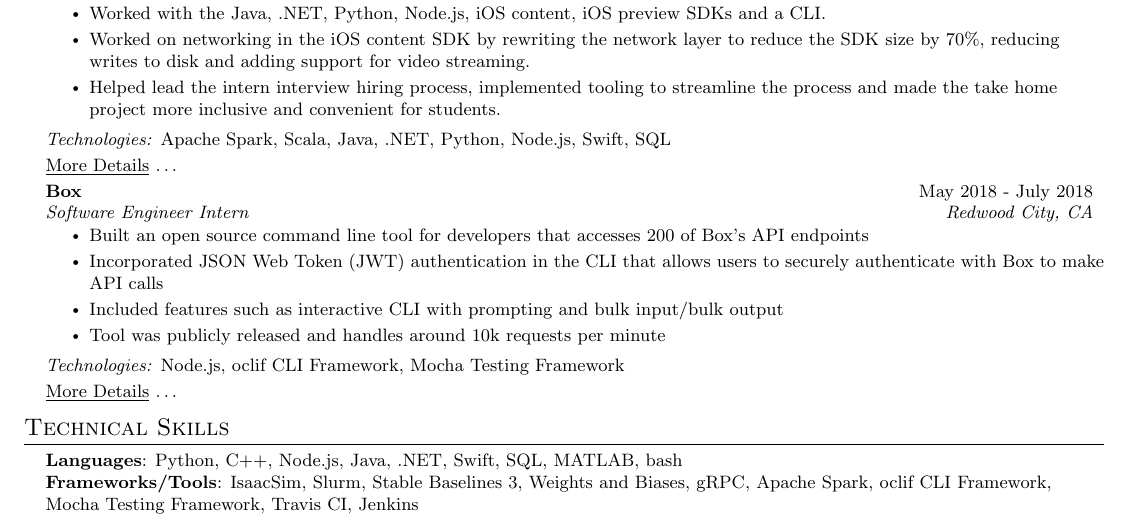
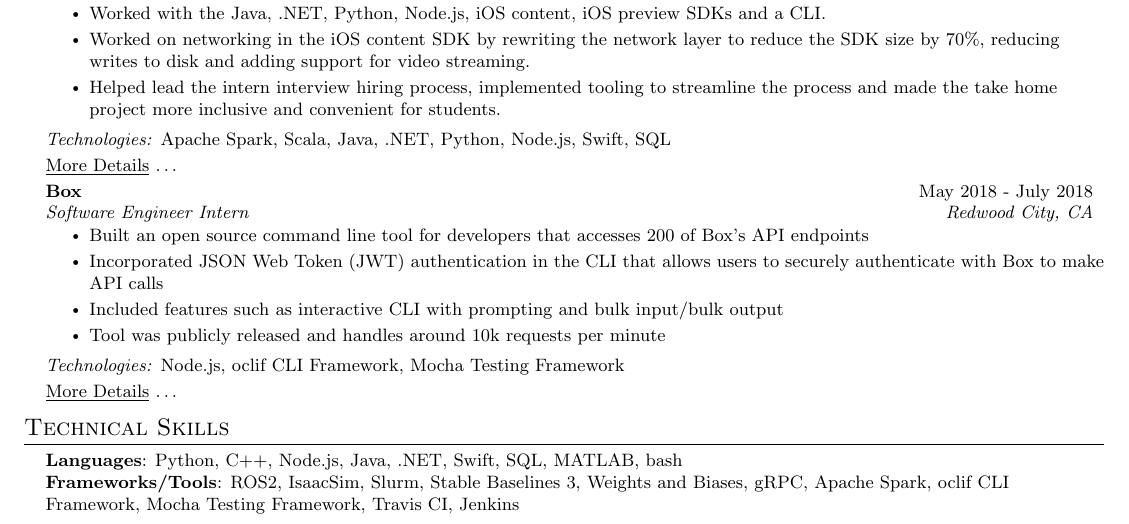
Before and after one commit to sujaygarlanka/resume, a LaTeX CV (resume.tex): part of the page, cut so that both start at the same text. Compiled offline with pdfLaTeX.

Commit message:
Updates from Overleaf

```diff
--- a/resume.tex
+++ b/resume.tex
@@ -207,7 +207,7 @@
  \begin{itemize}[leftmargin=0.15in, label={}]
     \small{\item{
      \textbf{Languages}{: Python, C++, Node.js, Java, .NET, Swift, SQL, MATLAB, bash} \\
-     \textbf{Frameworks/Tools}{: IsaacSim, Slurm, Stable Baselines 3, Weights and Biases, gRPC, Apache Spark, oclif CLI Framework, Mocha Testing Framework, Travis CI, Jenkins} \\
+     \textbf{Frameworks/Tools}{: ROS2, IsaacSim, Slurm, Stable Baselines 3, Weights and Biases, gRPC, Apache Spark, oclif CLI Framework, Mocha Testing Framework, Travis CI, Jenkins} \\
     }}
  \end{itemize}
 
```
Also changed, not shown: Sujay Garlanka Resume.pdf.
